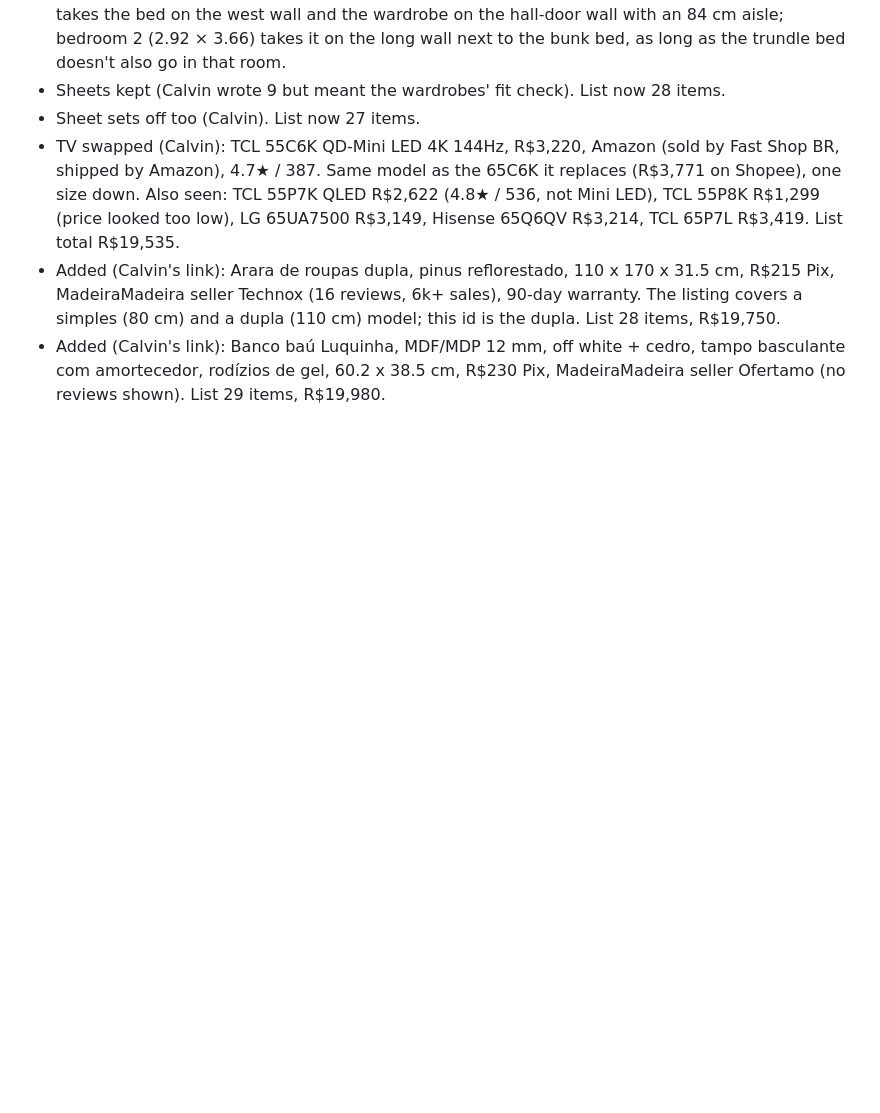
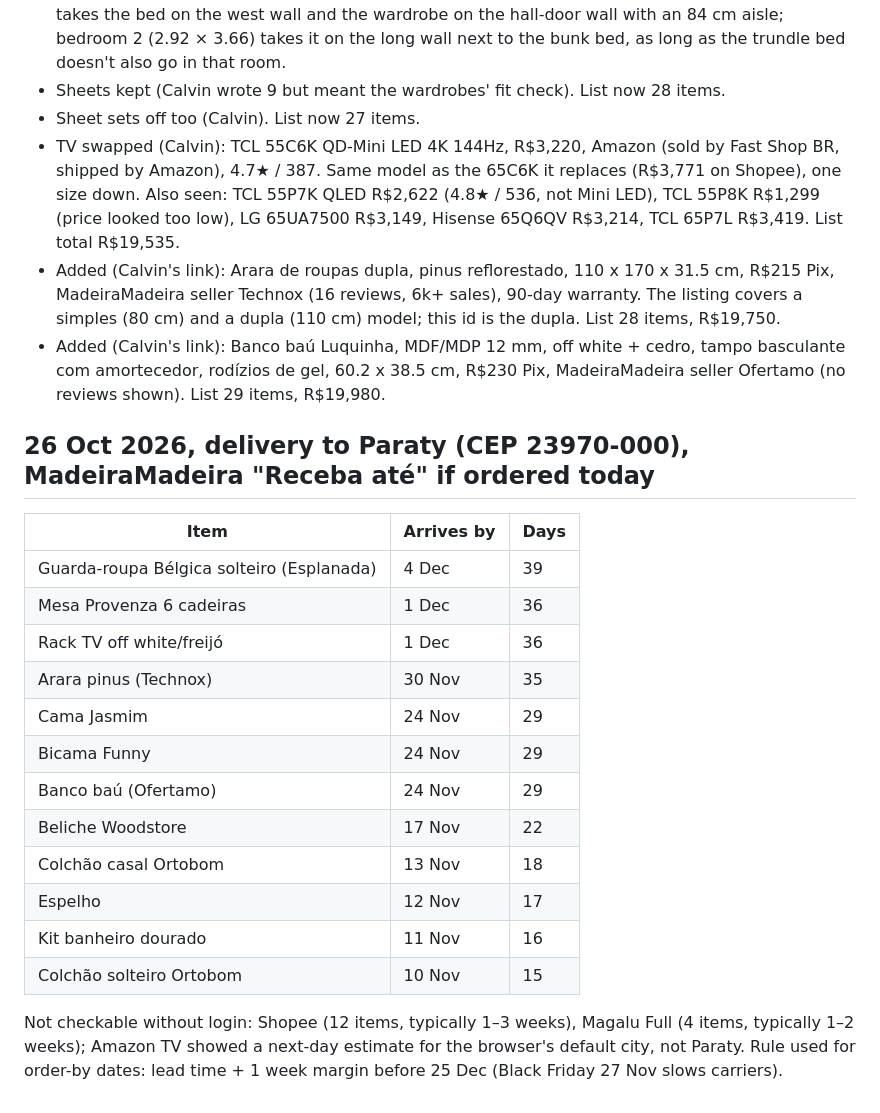
Before and after one commit to calvinhersey-ctrl/lista-de-presentes, a Markdown page: notes-product-review.md, the part around the change. Drawn GitHub-style; blank space fills up the shorter version.

Commit message:
notes: delivery times to Paraty and order-by dates
Co-Authored-By: Claude Fable 5.1 <noreply@anthropic.com>

```diff
--- a/notes-product-review.md
+++ b/notes-product-review.md
@@ -105,3 +105,21 @@ Open: house voltage (127 V vs 220 V) decides the oven/washer version; fridge, mi
 - TV swapped (Calvin): TCL 55C6K QD-Mini LED 4K 144Hz, R$3,220, Amazon (sold by Fast Shop BR, shipped by Amazon), 4.7★ / 387. Same model as the 65C6K it replaces (R$3,771 on Shopee), one size down. Also seen: TCL 55P7K QLED R$2,622 (4.8★ / 536, not Mini LED), TCL 55P8K R$1,299 (price looked too low), LG 65UA7500 R$3,149, Hisense 65Q6QV R$3,214, TCL 65P7L R$3,419. List total R$19,535.
 - Added (Calvin's link): Arara de roupas dupla, pinus reflorestado, 110 x 170 x 31.5 cm, R$215 Pix, MadeiraMadeira seller Technox (16 reviews, 6k+ sales), 90-day warranty. The listing covers a simples (80 cm) and a dupla (110 cm) model; this id is the dupla. List 28 items, R$19,750.
 - Added (Calvin's link): Banco baú Luquinha, MDF/MDP 12 mm, off white + cedro, tampo basculante com amortecedor, rodízios de gel, 60.2 x 38.5 cm, R$230 Pix, MadeiraMadeira seller Ofertamo (no reviews shown). List 29 items, R$19,980.
+
+## 26 Oct 2026, delivery to Paraty (CEP 23970-000), MadeiraMadeira "Receba até" if ordered today
+| Item | Arrives by | Days |
+|---|---|---|
+| Guarda-roupa Bélgica solteiro (Esplanada) | 4 Dec | 39 |
+| Mesa Provenza 6 cadeiras | 1 Dec | 36 |
+| Rack TV off white/freijó | 1 Dec | 36 |
+| Arara pinus (Technox) | 30 Nov | 35 |
+| Cama Jasmim | 24 Nov | 29 |
+| Bicama Funny | 24 Nov | 29 |
+| Banco baú (Ofertamo) | 24 Nov | 29 |
+| Beliche Woodstore | 17 Nov | 22 |
+| Colchão casal Ortobom | 13 Nov | 18 |
+| Espelho | 12 Nov | 17 |
+| Kit banheiro dourado | 11 Nov | 16 |
+| Colchão solteiro Ortobom | 10 Nov | 15 |
+Not checkable without login: Shopee (12 items, typically 1–3 weeks), Magalu Full (4 items, typically 1–2 weeks); Amazon TV showed a next-day estimate for the browser's default city, not Paraty.
+Rule used for order-by dates: lead time + 1 week margin before 25 Dec (Black Friday 27 Nov slows carriers).
```
